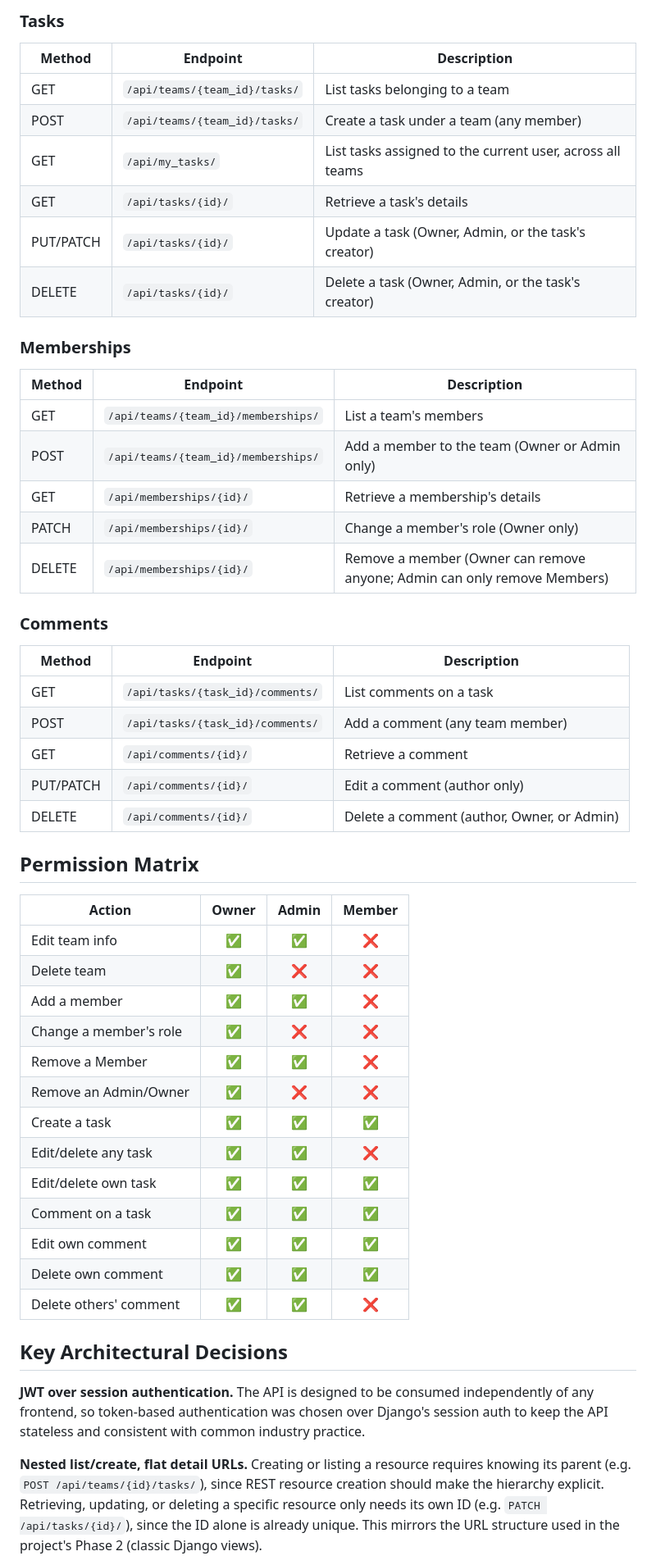
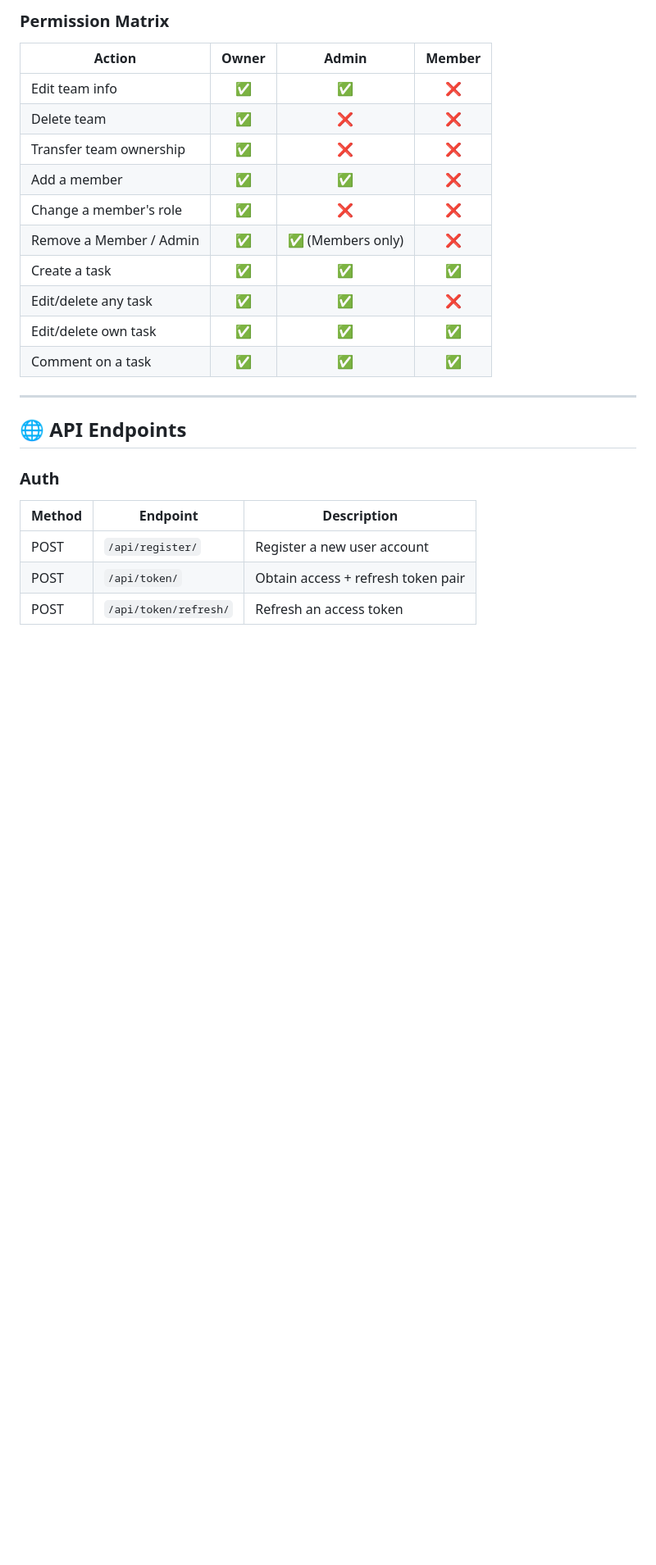
Before and after one commit to AH-Hatamian/Team-Task-Manager, a Markdown page: README.md, the part around one of its changes. Shown at 82% size. GitHub-like rendering; blank space fills up the shorter version.

```diff
--- a/README.md
+++ b/README.md
@@ -111,55 +37,26 @@ Content-Type: application/json
-### Tasks
-
-| Method | Endpoint | Description |
-|--------|----------|--------------|
-| GET | `/api/teams/{team_id}/tasks/` | List tasks belonging to a team |
-| POST | `/api/teams/{team_id}/tasks/` | Create a task under a team (any member) |
-| GET | `/api/my_tasks/` | List tasks assigned to the current user, across all teams |
-| GET | `/api/tasks/{id}/` | Retrieve a task's details |
-| PUT/PATCH | `/api/tasks/{id}/` | Update a task (Owner, Admin, or the task's creator) |
-| DELETE | `/api/tasks/{id}/` | Delete a task (Owner, Admin, or the task's creator) |
-
-### Memberships
-
-| Method | Endpoint | Description |
-|--------|----------|--------------|
-| GET | `/api/teams/{team_id}/memberships/` | List a team's members |
-| POST | `/api/teams/{team_id}/memberships/` | Add a member to the team (Owner or Admin only) |
-| GET | `/api/memberships/{id}/` | Retrieve a membership's details |
-| PATCH | `/api/memberships/{id}/` | Change a member's role (Owner only) |
-| DELETE | `/api/memberships/{id}/` | Remove a member (Owner can remove anyone; Admin can only remove Members) |
-
-### Comments
-
-| Method | Endpoint | Description |
-|--------|----------|--------------|
-| GET | `/api/tasks/{task_id}/comments/` | List comments on a task |
-| POST | `/api/tasks/{task_id}/comments/` | Add a comment (any team member) |
-| GET | `/api/comments/{id}/` | Retrieve a comment |
-| PUT/PATCH | `/api/comments/{id}/` | Edit a comment (author only) |
-| DELETE | `/api/comments/{id}/` | Delete a comment (author, Owner, or Admin) |
-
-## Permission Matrix
+### Permission Matrix
 
 | Action | Owner | Admin | Member |
 |--------|:---:|:---:|:---:|
 | Edit team info | ✅ | ✅ | ❌ |
 | Delete team | ✅ | ❌ | ❌ |
+| Transfer team ownership | ✅ | ❌ | ❌ |
 | Add a member | ✅ | ✅ | ❌ |
 | Change a member's role | ✅ | ❌ | ❌ |
-| Remove a Member | ✅ | ✅ | ❌ |
-| Remove an Admin/Owner | ✅ | ❌ | ❌ |
+| Remove a Member / Admin | ✅ | ✅ (Members only) | ❌ |
 | Create a task | ✅ | ✅ | ✅ |
 | Edit/delete any task | ✅ | ✅ | ❌ |
 | Edit/delete own task | ✅ | ✅ | ✅ |
 | Comment on a task | ✅ | ✅ | ✅ |
-| Edit own comment | ✅ | ✅ | ✅ |
-| Delete own comment | ✅ | ✅ | ✅ |
-| Delete others' comment | ✅ | ✅ | ❌ |
 
-## Key Architectural Decisions
+---
 
-**JWT over session authentication.** The API is designed to be consumed independently of any frontend, so token-based authentication was chosen over Django's session auth to keep the API stateless and consistent with common industry practice.
+## 🌐 API Endpoints
 
-**Nested list/create, flat detail URLs.** Creating or listing a resource requires knowing its parent (e.g. `POST /api/teams/{id}/tasks/`), since REST resource creation should make the hierarchy explicit. Retrieving, updating, or deleting a specific resource only needs its own ID (e.g. `PATCH /api/tasks/{id}/`), since the ID alone is already unique. This mirrors the URL structure used in the project's Phase 2 (classic Django views).
+### Auth
+| Method | Endpoint | Description |
+|--------|----------|--------------|
+| POST | `/api/register/` | Register a new user account |
+| POST | `/api/token/` | Obtain access + refresh token pair |
+| POST | `/api/token/refresh/` | Refresh an access token |
 
```
Also changed, not shown: other parts of README.md (+64 -106 lines).
